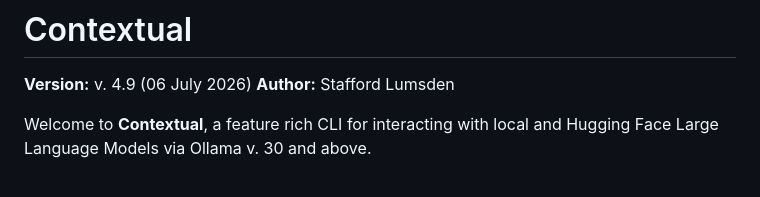
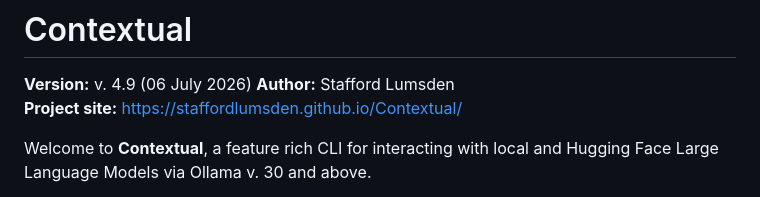
Before and after one commit to staffordlumsden/Contextual, a Markdown page: README.md, the part around the change. Drawn GitHub-style.

Commit message:
Link Contextual project site

```diff
--- a/README.md
+++ b/README.md
@@ -2,6 +2,7 @@
 
 **Version:** v. 4.9 (06 July 2026)
 **Author:** Stafford Lumsden
+**Project site:** https://staffordlumsden.github.io/Contextual/
 
 Welcome to **Contextual**, a feature rich CLI for interacting with local and Hugging Face Large Language Models via Ollama v. 30 and above.
 
```
